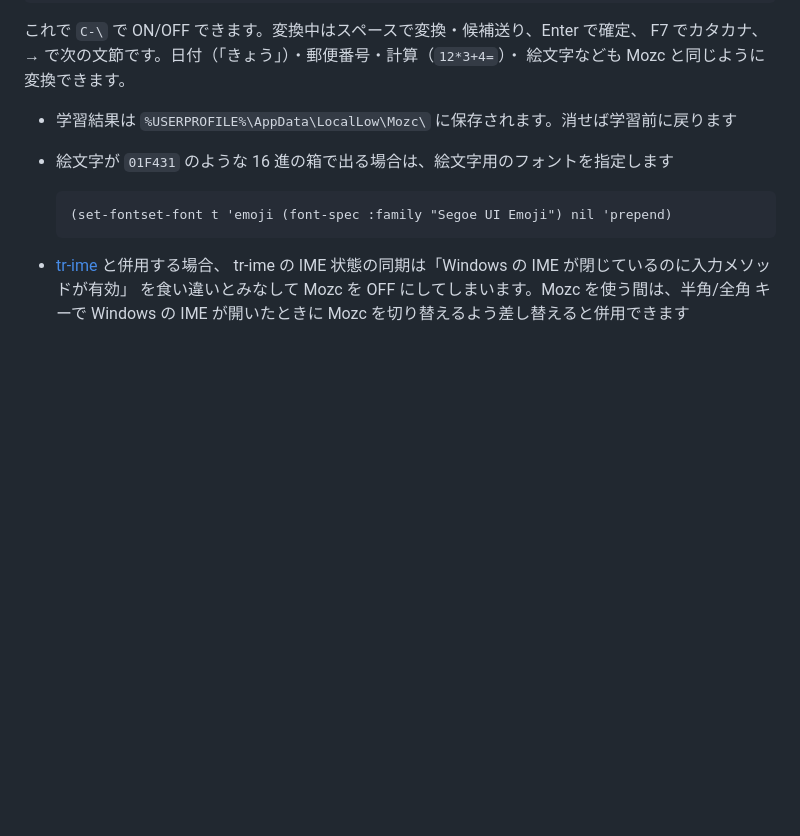
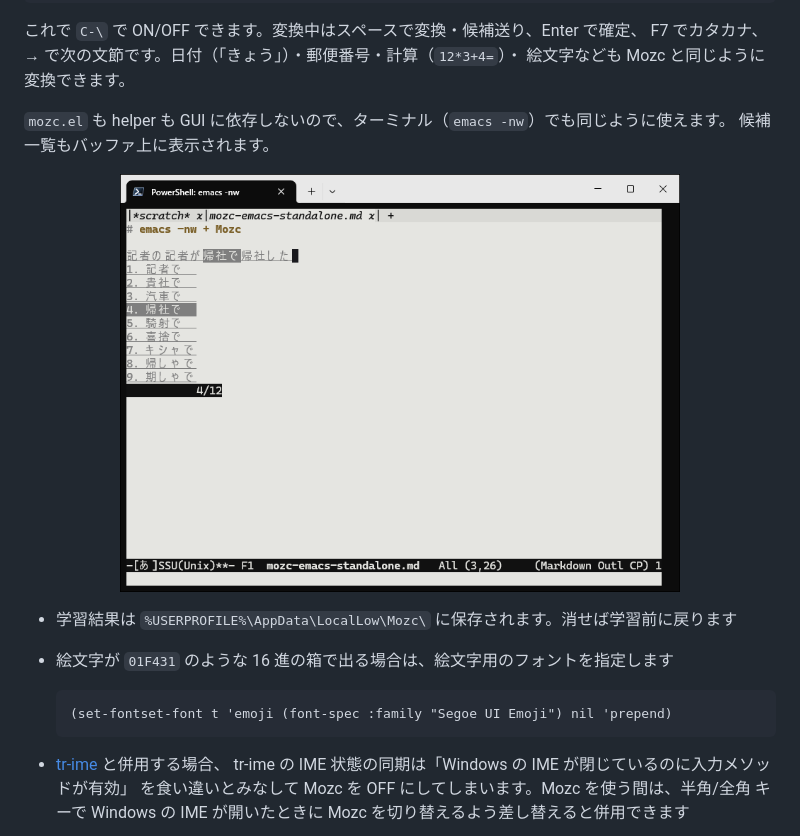
Before and after one commit to kurouna/mozc-emacs-standalone, a Markdown page: README.ja.md, the part around the change. Rendered like a GitHub page; pictures changed too: docs/terminal-nw.png (added); blank space fills up the shorter version.

```diff
--- a/README.ja.md
+++ b/README.ja.md
@@ -118,6 +118,13 @@ exe は `mozc_emacs_helper.exe.old` に退避して差し替えます（Emacs
 これで `C-\` で ON/OFF できます。変換中はスペースで変換・候補送り、Enter で確定、
 F7 でカタカナ、→ で次の文節です。日付（「きょう」）・郵便番号・計算（`12*3+4=`）・
 絵文字なども Mozc と同じように変換できます。
+
+`mozc.el` も helper も GUI に依存しないので、ターミナル（`emacs -nw`）でも同じように使えます。
+候補一覧もバッファ上に表示されます。
+
+<p align="center">
+  <img src="./docs/terminal-nw.png" width="560" alt="Windows Terminal の PowerShell で emacs -nw を起動し、「きしゃのきしゃがきしゃできしゃした」を変換している画面。選択中の文節の候補一覧がバッファ上に表示され、モードラインに [あ] が出ている">
+</p>
 
 - 学習結果は `%USERPROFILE%\AppData\LocalLow\Mozc\` に保存されます。消せば学習前に戻ります
 - 絵文字が `01F431` のような 16 進の箱で出る場合は、絵文字用のフォントを指定します
```
Also changed, not shown: README.md (+7 -0 lines).
